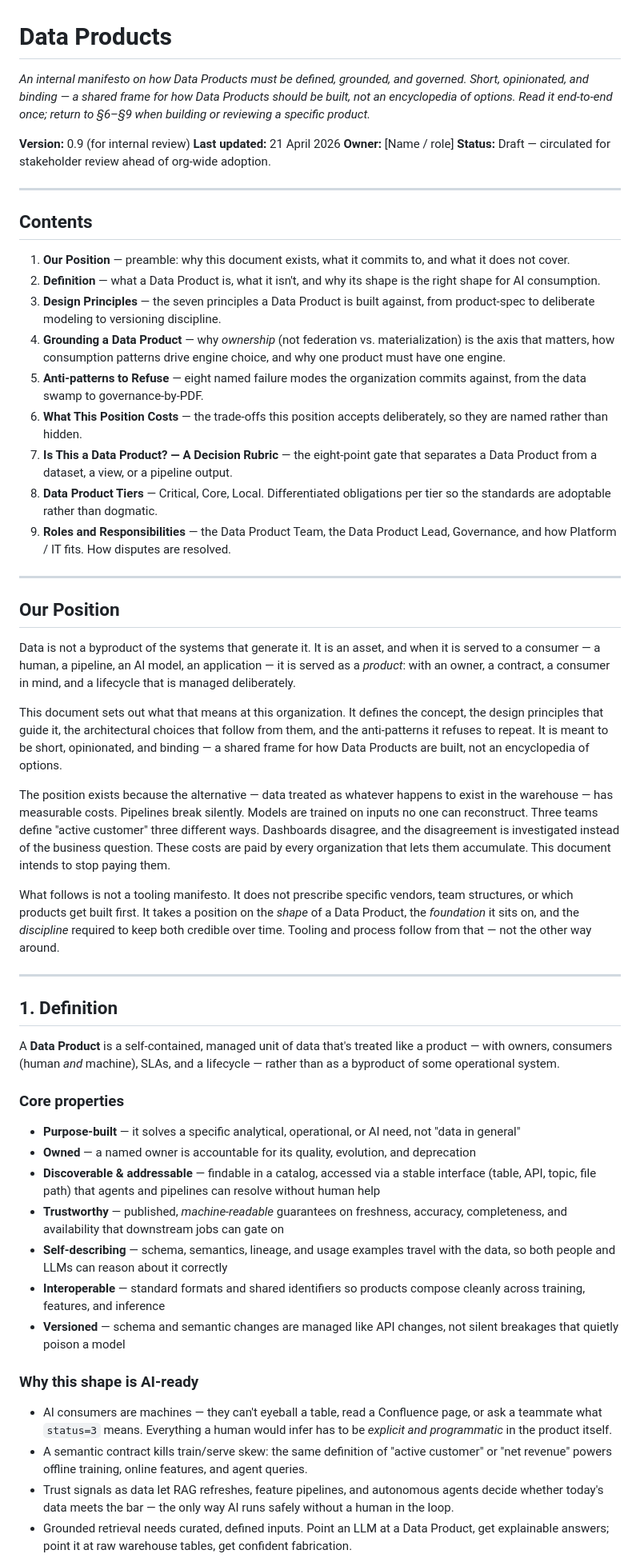
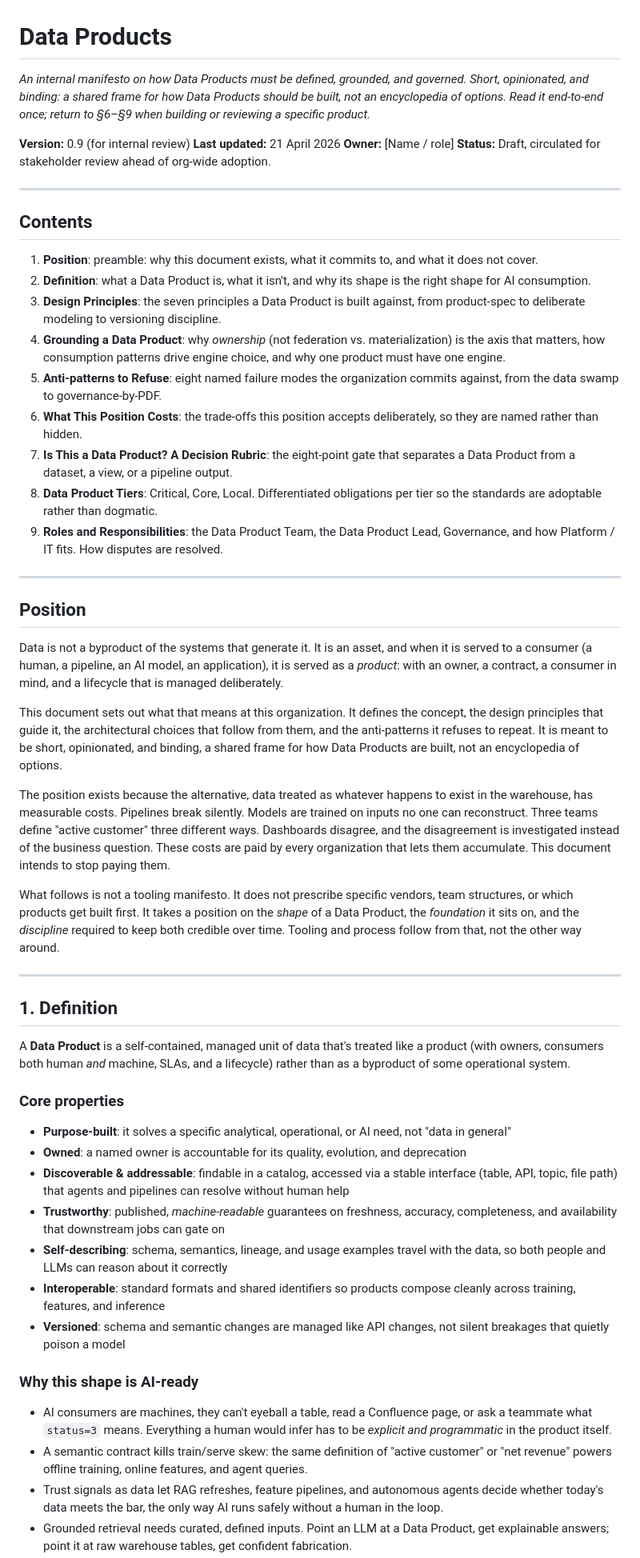
Before and after one commit to tmdc-io/whitepapers, a Markdown page: data-products/101.md, the part around one of its changes. Shown at 80% size. Rendered like a GitHub page.

Commit message:
draft data-product

```diff
--- a/data-products/101.md
+++ b/data-products/101.md
@@ -1,57 +1,57 @@
 # Data Products
 
-*An internal manifesto on how Data Products must be defined, grounded, and governed. Short, opinionated, and binding — a shared frame for how Data Products should be built, not an encyclopedia of options. Read it end-to-end once; return to §6–§9 when building or reviewing a specific product.*
+*An internal manifesto on how Data Products must be defined, grounded, and governed. Short, opinionated, and binding: a shared frame for how Data Products should be built, not an encyclopedia of options. Read it end-to-end once; return to §6–§9 when building or reviewing a specific product.*
 
 **Version:** 0.9 (for internal review)
 **Last updated:** 21 April 2026
 **Owner:** [Name / role]
-**Status:** Draft — circulated for stakeholder review ahead of org-wide adoption.
+**Status:** Draft, circulated for stakeholder review ahead of org-wide adoption.
 
 ---
 
 ## Contents
 
-1. **Our Position** — preamble: why this document exists, what it commits to, and what it does not cover.
-2. **Definition** — what a Data Product is, what it isn't, and why its shape is the right shape for AI consumption.
-3. **Design Principles** — the seven principles a Data Product is built against, from product-spec to deliberate modeling to versioning discipline.
-4. **Grounding a Data Product** — why *ownership* (not federation vs. materialization) is the axis that matters, how consumption patterns drive engine choice, and why one product must have one engine.
-5. **Anti-patterns to Refuse** — eight named failure modes the organization commits against, from the data swamp to governance-by-PDF.
-6. **What This Position Costs** — the trade-offs this position accepts deliberately, so they are named rather than hidden.
-7. **Is This a Data Product? — A Decision Rubric** — the eight-point gate that separates a Data Product from a dataset, a view, or a pipeline output.
-8. **Data Product Tiers** — Critical, Core, Local. Differentiated obligations per tier so the standards are adoptable rather than dogmatic.
-9. **Roles and Responsibilities** — the Data Product Team, the Data Product Lead, Governance, and how Platform / IT fits. How disputes are resolved.
+1. **Position**: preamble: why this document exists, what it commits to, and what it does not cover.
+2. **Definition**: what a Data Product is, what it isn't, and why its shape is the right shape for AI consumption.
+3. **Design Principles**: the seven principles a Data Product is built against, from product-spec to deliberate modeling to versioning discipline.
+4. **Grounding a Data Product**: why *ownership* (not federation vs. materialization) is the axis that matters, how consumption patterns drive engine choice, and why one product must have one engine.
+5. **Anti-patterns to Refuse**: eight named failure modes the organization commits against, from the data swamp to governance-by-PDF.
+6. **What This Position Costs**: the trade-offs this position accepts deliberately, so they are named rather than hidden.
+7. **Is This a Data Product? A Decision Rubric**: the eight-point gate that separates a Data Product from a dataset, a view, or a pipeline output.
+8. **Data Product Tiers**: Critical, Core, Local. Differentiated obligations per tier so the standards are adoptable rather than dogmatic.
+9. **Roles and Responsibilities**: the Data Product Team, the Data Product Lead, Governance, and how Platform / IT fits. How disputes are resolved.
 
 ---
 
-## Our Position
+## Position
 
-Data is not a byproduct of the systems that generate it. It is an asset, and when it is served to a consumer — a human, a pipeline, an AI model, an application — it is served as a *product*: with an owner, a contract, a consumer in mind, and a lifecycle that is managed deliberately.
+Data is not a byproduct of the systems that generate it. It is an asset, and when it is served to a consumer (a human, a pipeline, an AI model, an application), it is served as a *product*: with an owner, a contract, a consumer in mind, and a lifecycle that is managed deliberately.
 
-This document sets out what that means at this organization. It defines the concept, the design principles that guide it, the architectural choices that follow from them, and the anti-patterns it refuses to repeat. It is meant to be short, opinionated, and binding — a shared frame for how Data Products are built, not an encyclopedia of options.
+This document sets out what that means at this organization. It defines the concept, the design principles that guide it, the architectural choices that follow from them, and the anti-patterns it refuses to repeat. It is meant to be short, opinionated, and binding, a shared frame for how Data Products are built, not an encyclopedia of options.
 
-The position exists because the alternative — data treated as whatever happens to exist in the warehouse — has measurable costs. Pipelines break silently. Models are trained on inputs no one can reconstruct. Three teams define "active customer" three different ways. Dashboards disagree, and the disagreement is investigated instead of the business question. These costs are paid by every organization that lets them accumulate. This document intends to stop paying them.
+The position exists because the alternative, data treated as whatever happens to exist in the warehouse, has measurable costs. Pipelines break silently. Models are trained on inputs no one can reconstruct. Three teams define "active customer" three different ways. Dashboards disagree, and the disagreement is investigated instead of the business question. These costs are paid by every organization that lets them accumulate. This document intends to stop paying them.
 
-What follows is not a tooling manifesto. It does not prescribe specific vendors, team structures, or which products get built first. It takes a position on the *shape* of a Data Product, the *foundation* it sits on, and the *discipline* required to keep both credible over time. Tooling and process follow from that — not the other way around.
+What follows is not a tooling manifesto. It does not prescribe specific vendors, team structures, or which products get built first. It takes a position on the *shape* of a Data Product, the *foundation* it sits on, and the *discipline* required to keep both credible over time. Tooling and process follow from that, not the other way around.
 
 ---
 
 ## 1. Definition
 
-A **Data Product** is a self-contained, managed unit of data that's treated like a product — with owners, consumers (human *and* machine), SLAs, and a lifecycle — rather than as a byproduct of some operational system.
+A **Data Product** is a self-contained, managed unit of data that's treated like a product (with owners, consumers both human *and* machine, SLAs, and a lifecycle) rather than as a byproduct of some operational system.
 
 ### Core properties
 
-- **Purpose-built** — it solves a specific analytical, operational, or AI need, not "data in general"
-- **Owned** — a named owner is accountable for its quality, evolution, and deprecation
-- **Discoverable & addressable** — findable in a catalog, accessed via a stable interface (table, API, topic, file path) that agents and pipelines can resolve without human help
-- **Trustworthy** — published, *machine-readable* guarantees on freshness, accuracy, completeness, and availability that downstream jobs can gate on
-- **Self-describing** — schema, semantics, lineage, and usage examples travel with the data, so both people and LLMs can reason about it correctly
-- **Interoperable** — standard formats and shared identifiers so products compose cleanly across training, features, and inference
-- **Versioned** — schema and semantic changes are managed like API changes, not silent breakages that quietly poison a model
+- **Purpose-built**: it solves a specific analytical, operational, or AI need, not "data in general"
+- **Owned**: a named owner is accountable for its quality, evolution, and deprecation
+- **Discoverable & addressable**: findable in a catalog, accessed via a stable interface (table, API, topic, file path) that agents and pipelines can resolve without human help
+- **Trustworthy**: published, *machine-readable* guarantees on freshness, accuracy, completeness, and availability that downstream jobs can gate on
+- **Self-describing**: schema, semantics, lineage, and usage examples travel with the data, so both people and LLMs can reason about it correctly
+- **Interoperable**: standard formats and shared identifiers so products compose cleanly across training, features, and inference
+- **Versioned**: schema and semantic changes are managed like API changes, not silent breakages that quietly poison a model
 
 ### Why this shape is AI-ready
 
-- AI consumers are machines — they can't eyeball a table, read a Confluence page, or ask a teammate what `status=3` means. Everything a human would infer has to be *explicit and programmatic* in the product itself.
+- AI consumers are machines, they can't eyeball a table, read a Confluence page, or ask a teammate what `status=3` means. Everything a human would infer has to be *explicit and programmatic* in the product itself.
 - A semantic contract kills train/serve skew: the same definition of "active customer" or "net revenue" powers offline training, online features, and agent queries.
-- Trust signals as data let RAG refreshes, feature pipelines, and autonomous agents decide whether today's data meets the bar — the only way AI runs safely without a human in the loop.
+- Trust signals as data let RAG refreshes, feature pipelines, and autonomous agents decide whether today's data meets the bar, the only way AI runs safely without a human in the loop.
 - Grounded retrieval needs curated, defined inputs. Point an LLM at a Data Product, get explainable answers; point it at raw warehouse tables, get confident fabrication.
```
Also changed, not shown: other parts of data-products/101.md (+136 -96 lines).
